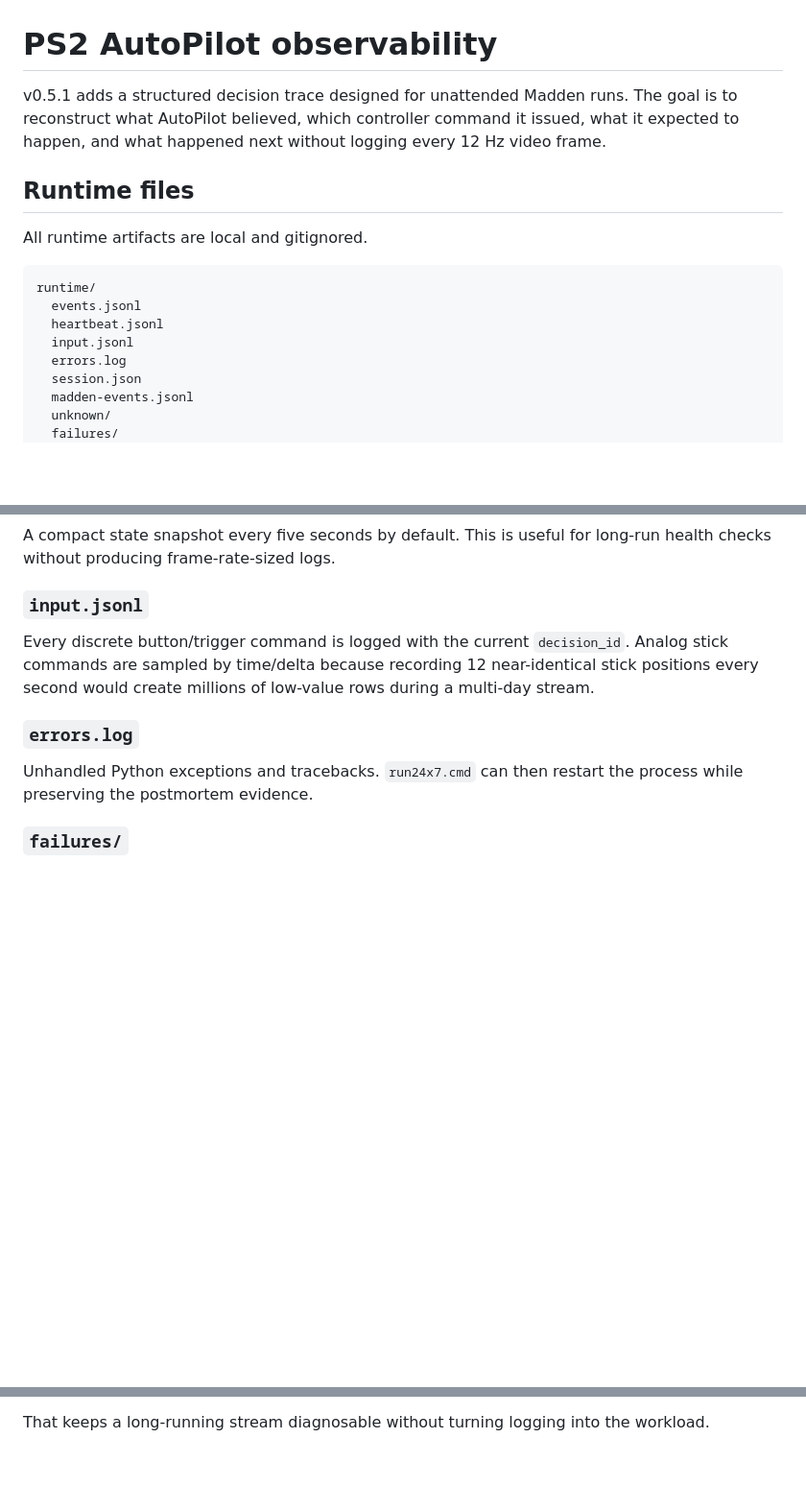
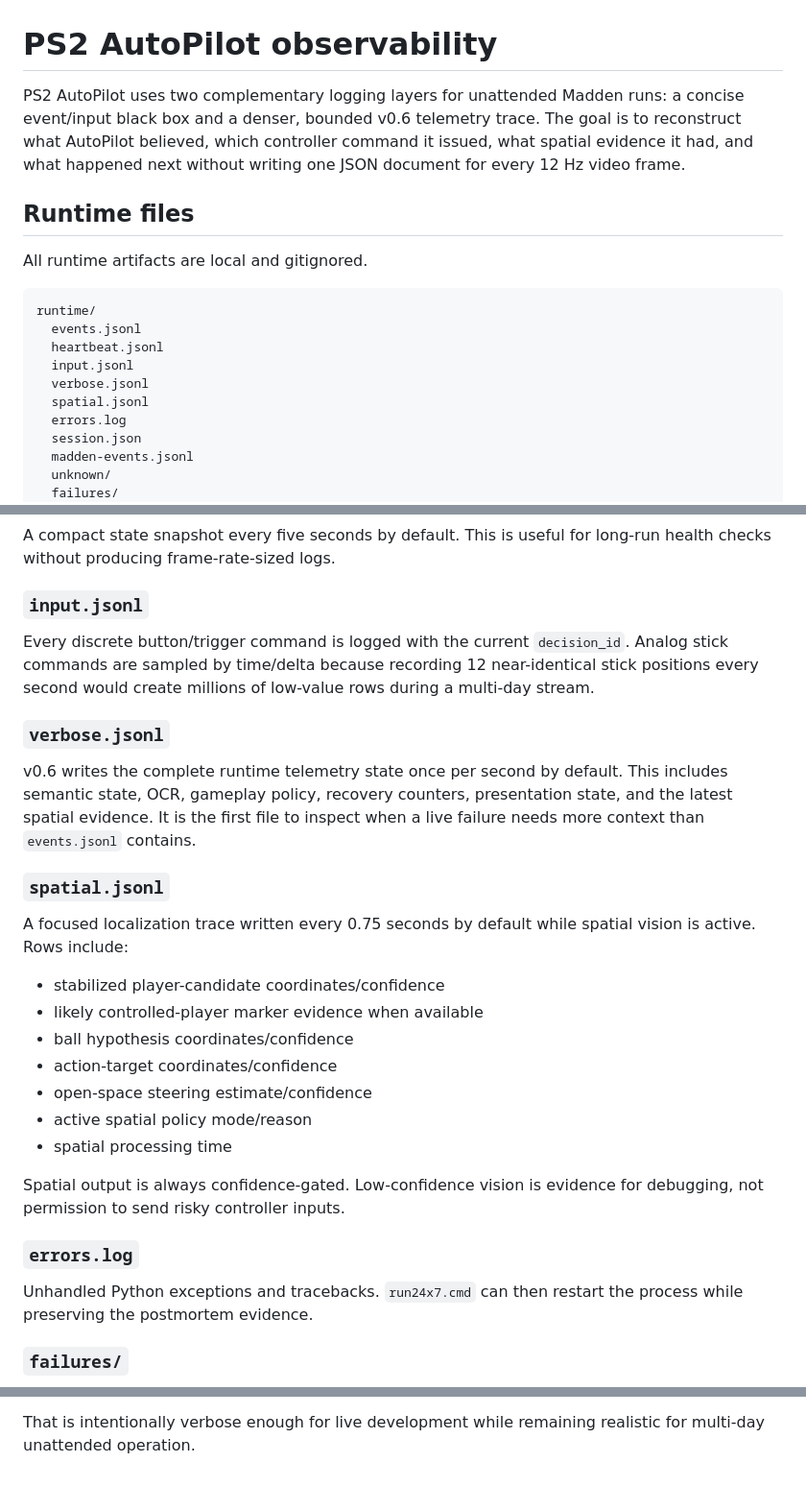
Before and after one commit to ProhibitedTV/PS2-AutoPilot, a Markdown page: OBSERVABILITY.md, 3 parts joined by grey strips. Shown at 96% size. Drawn GitHub-style; blank space fills up the shorter version.

```diff
--- a/OBSERVABILITY.md
+++ b/OBSERVABILITY.md
@@ -1,6 +1,6 @@
 # PS2 AutoPilot observability
 
-v0.5.1 adds a structured decision trace designed for unattended Madden runs. The goal is to reconstruct what AutoPilot believed, which controller command it issued, what it expected to happen, and what happened next without logging every 12 Hz video frame.
+PS2 AutoPilot uses two complementary logging layers for unattended Madden runs: a concise event/input black box and a denser, bounded v0.6 telemetry trace. The goal is to reconstruct what AutoPilot believed, which controller command it issued, what spatial evidence it had, and what happened next without writing one JSON document for every 12 Hz video frame.
 
 ## Runtime files
 
@@ -11,6 +11,8 @@ runtime/
   events.jsonl
   heartbeat.jsonl
   input.jsonl
+  verbose.jsonl
+  spatial.jsonl
   errors.log
   session.json
   madden-events.jsonl
@@ -55,6 +57,24 @@ A compact state snapshot every five seconds by default. This is useful for long-
 
 Every discrete button/trigger command is logged with the current `decision_id`. Analog stick commands are sampled by time/delta because recording 12 near-identical stick positions every second would create millions of low-value rows during a multi-day stream.
 
+### `verbose.jsonl`
+
+v0.6 writes the complete runtime telemetry state once per second by default. This includes semantic state, OCR, gameplay policy, recovery counters, presentation state, and the latest spatial evidence. It is the first file to inspect when a live failure needs more context than `events.jsonl` contains.
+
+### `spatial.jsonl`
+
+A focused localization trace written every 0.75 seconds by default while spatial vision is active. Rows include:
+
+- stabilized player-candidate coordinates/confidence
+- likely controlled-player marker evidence when available
+- ball hypothesis coordinates/confidence
+- action-target coordinates/confidence
+- open-space steering estimate/confidence
+- active spatial policy mode/reason
+- spatial processing time
+
+Spatial output is always confidence-gated. Low-confidence vision is evidence for debugging, not permission to send risky controller inputs.
+
 ### `errors.log`
 
 Unhandled Python exceptions and tracebacks. `run24x7.cmd` can then restart the process while preserving the postmortem evidence.
@@ -131,3 +170,3 @@ At 12 Hz, a single day contains more than one million loop iterations. Full fram
 - full frame evidence only around failures
 
-That keeps a long-running stream diagnosable without turning logging into the workload.
+That is intentionally verbose enough for live development while remaining realistic for multi-day unattended operation.
```
Also changed, not shown: other parts of OBSERVABILITY.md (+31 -12 lines).
